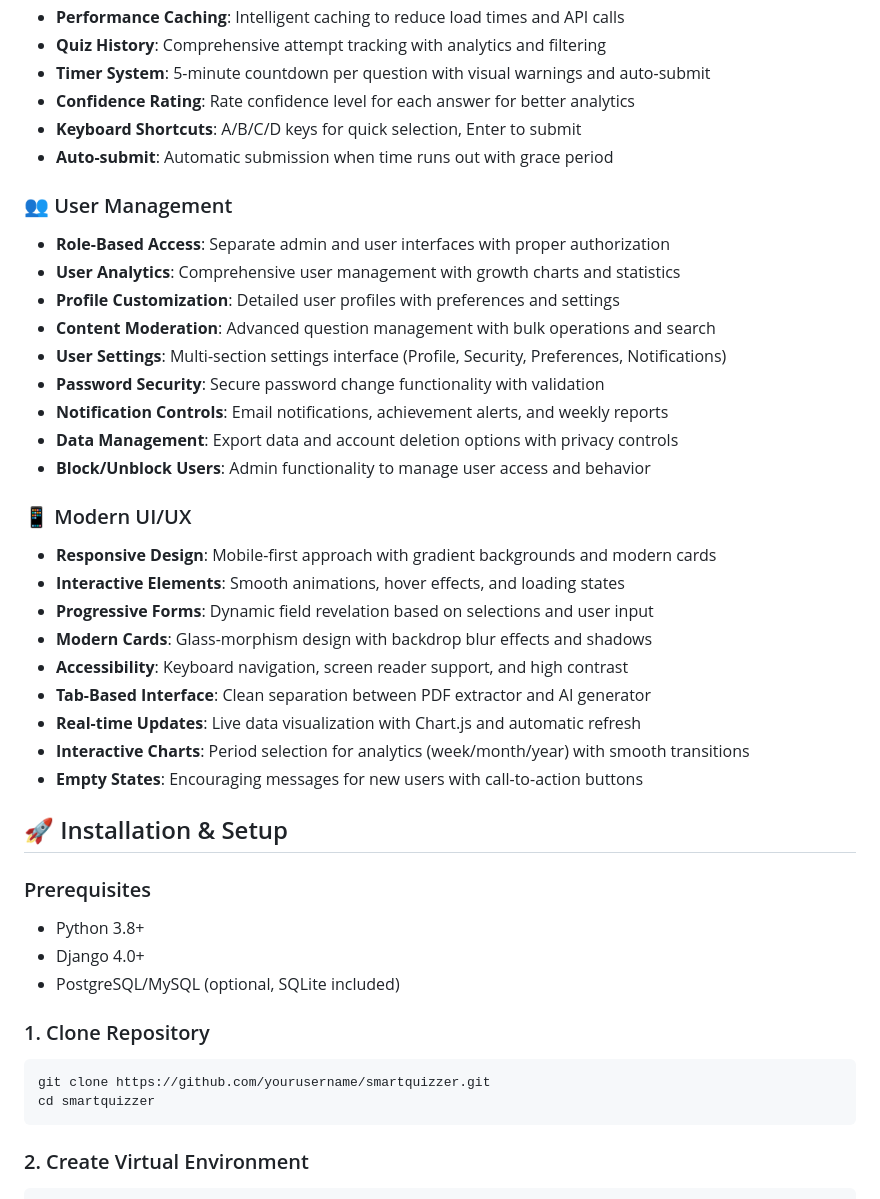
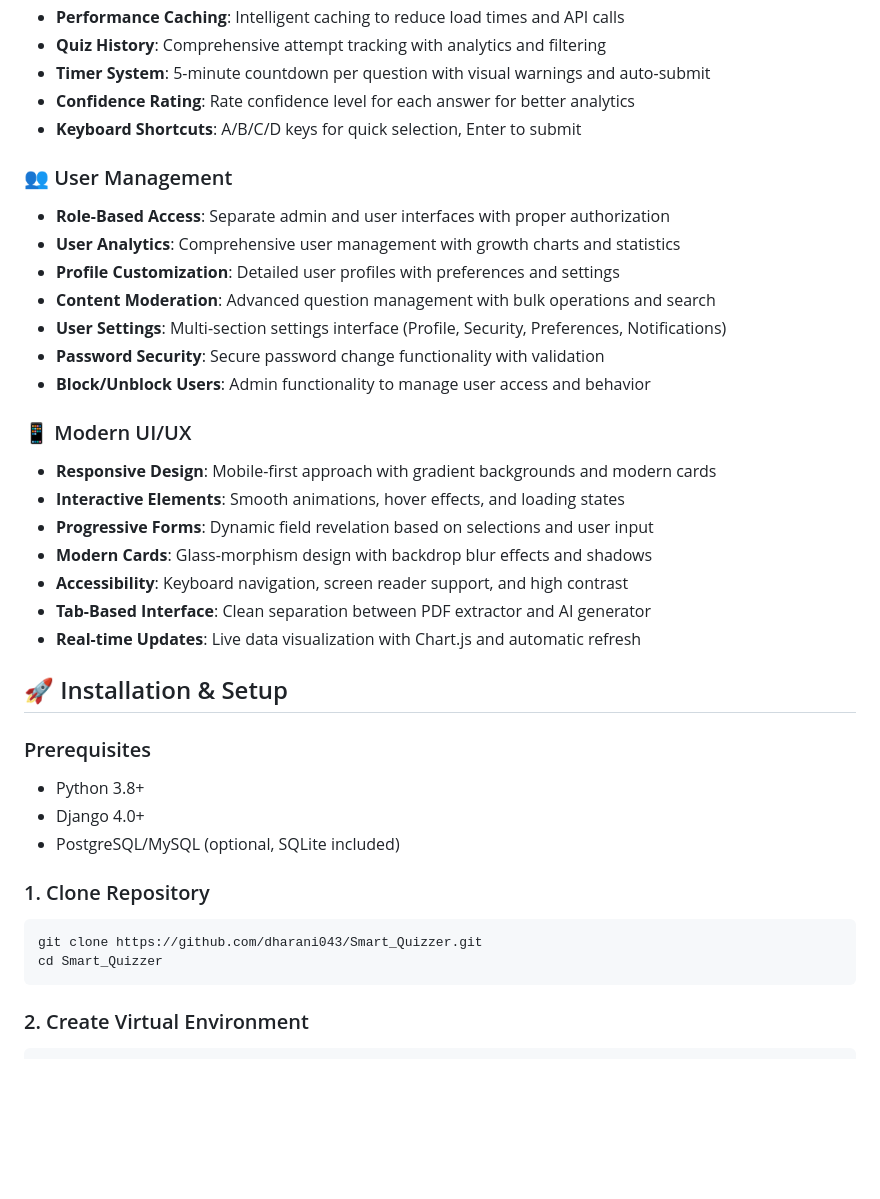
Before and after one commit to dharani043/Smart_Quizzer, a Markdown page: README.md, the part around the change printed below. GitHub-like rendering; blank space fills up the shorter version.

````diff
--- a/README.md
+++ b/README.md
@@ -42,7 +42,6 @@ A comprehensive Django-based quiz application with AI-powered features, gamifica
 - **Timer System**: 5-minute countdown per question with visual warnings and auto-submit
 - **Confidence Rating**: Rate confidence level for each answer for better analytics
 - **Keyboard Shortcuts**: A/B/C/D keys for quick selection, Enter to submit
-- **Auto-submit**: Automatic submission when time runs out with grace period
 
 ### 👥 User Management
 - **Role-Based Access**: Separate admin and user interfaces with proper authorization
@@ -51,8 +50,6 @@ A comprehensive Django-based quiz application with AI-powered features, gamifica
 - **Content Moderation**: Advanced question management with bulk operations and search
 - **User Settings**: Multi-section settings interface (Profile, Security, Preferences, Notifications)
 - **Password Security**: Secure password change functionality with validation
-- **Notification Controls**: Email notifications, achievement alerts, and weekly reports
-- **Data Management**: Export data and account deletion options with privacy controls
 - **Block/Unblock Users**: Admin functionality to manage user access and behavior
 
 ### 📱 Modern UI/UX
@@ -63,8 +60,6 @@ A comprehensive Django-based quiz application with AI-powered features, gamifica
 - **Accessibility**: Keyboard navigation, screen reader support, and high contrast
 - **Tab-Based Interface**: Clean separation between PDF extractor and AI generator
 - **Real-time Updates**: Live data visualization with Chart.js and automatic refresh
-- **Interactive Charts**: Period selection for analytics (week/month/year) with smooth transitions
-- **Empty States**: Encouraging messages for new users with call-to-action buttons
 
 ## 🚀 Installation & Setup
 
@@ -75,8 +70,8 @@ A comprehensive Django-based quiz application with AI-powered features, gamifica
 
 ### 1. Clone Repository
 ```bash
-git clone https://github.com/yourusername/smartquizzer.git
-cd smartquizzer
+git clone https://github.com/dharani043/Smart_Quizzer.git
+cd Smart_Quizzer
 ```
 
 ### 2. Create Virtual Environment
````
Also changed, not shown: other parts of README.md (+0 -60 lines).
